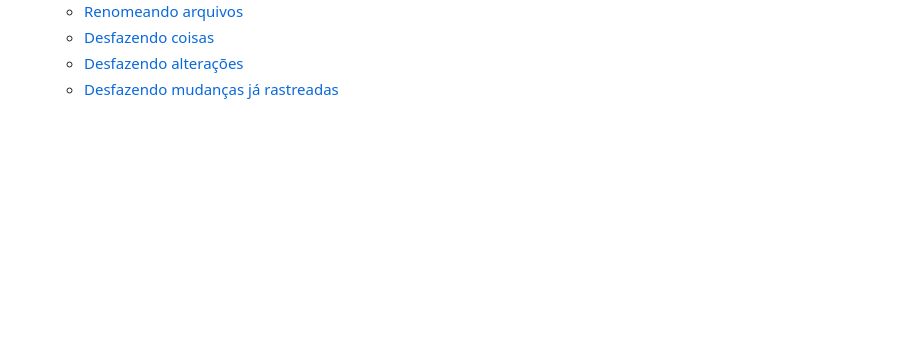
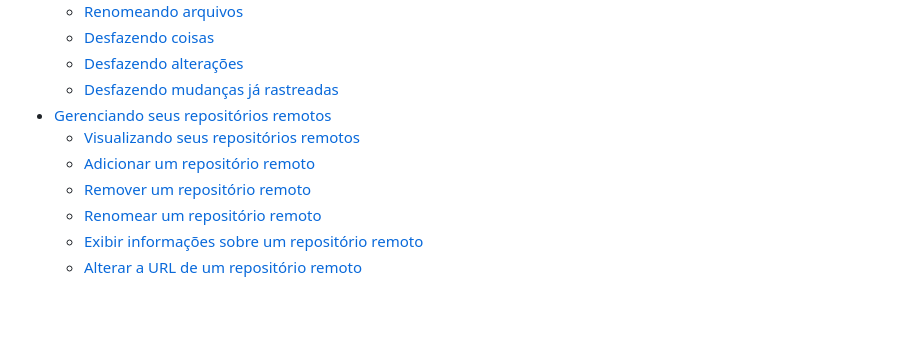
Before and after one commit to Gleika-Almeida/lista-Comandos-Git, a Markdown page: README.md, the part around one of its changes. GitHub-like rendering; blank space fills up the shorter version.

```diff
--- a/README.md
+++ b/README.md
@@ -39,6 +39,13 @@
     - [Desfazendo coisas](#desfazendo-coisas)
     - [Desfazendo alterações](#desfazendo-alterações)
     - [Desfazendo mudanças já rastreadas](#desfazendo-mudanças-já-rastreadas)
+- [Gerenciando seus repositórios remotos](#gerenciando-seus-repositórios-remotos)
+    - [Visualizando seus repositórios remotos](#visualizando-seus-repositórios-remotos)
+    - [Adicionar um repositório remoto](#adicionar-um-repositório-remoto)
+    - [Remover um repositório remoto](#remover-um-repositório-remoto)
+    - [Renomear um repositório remoto](#renomear-um-repositório-remoto)
+    - [Exibir informações sobre um repositório remoto](#exibir-informações-sobre-um-repositório-remoto)
+    - [Alterar a URL de um repositório remoto](#alterar-a-url-de-um-repositório-remoto)
 
 <br>
 <br>
```
Also changed, not shown: other parts of README.md (+38 -0 lines).
